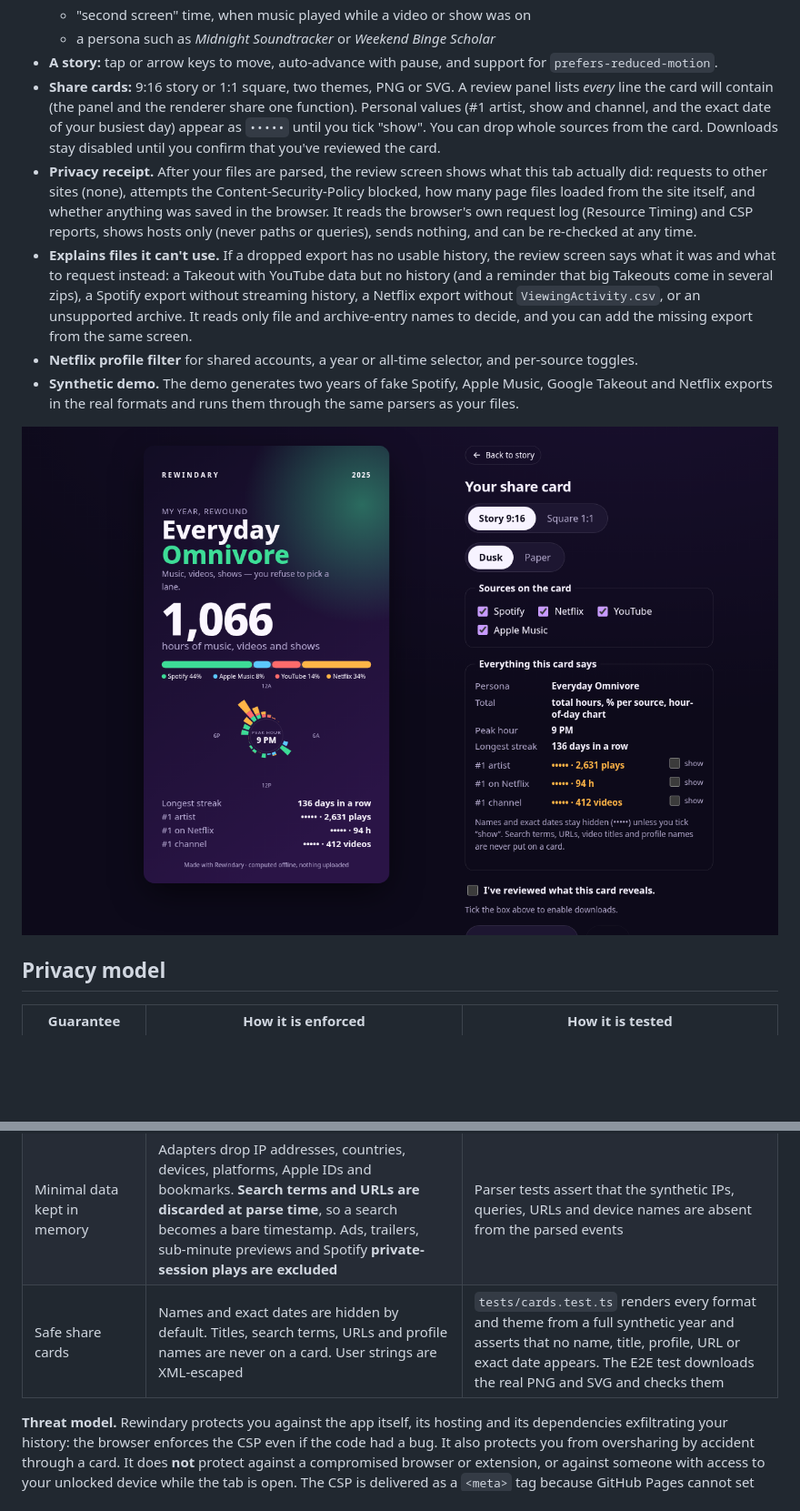
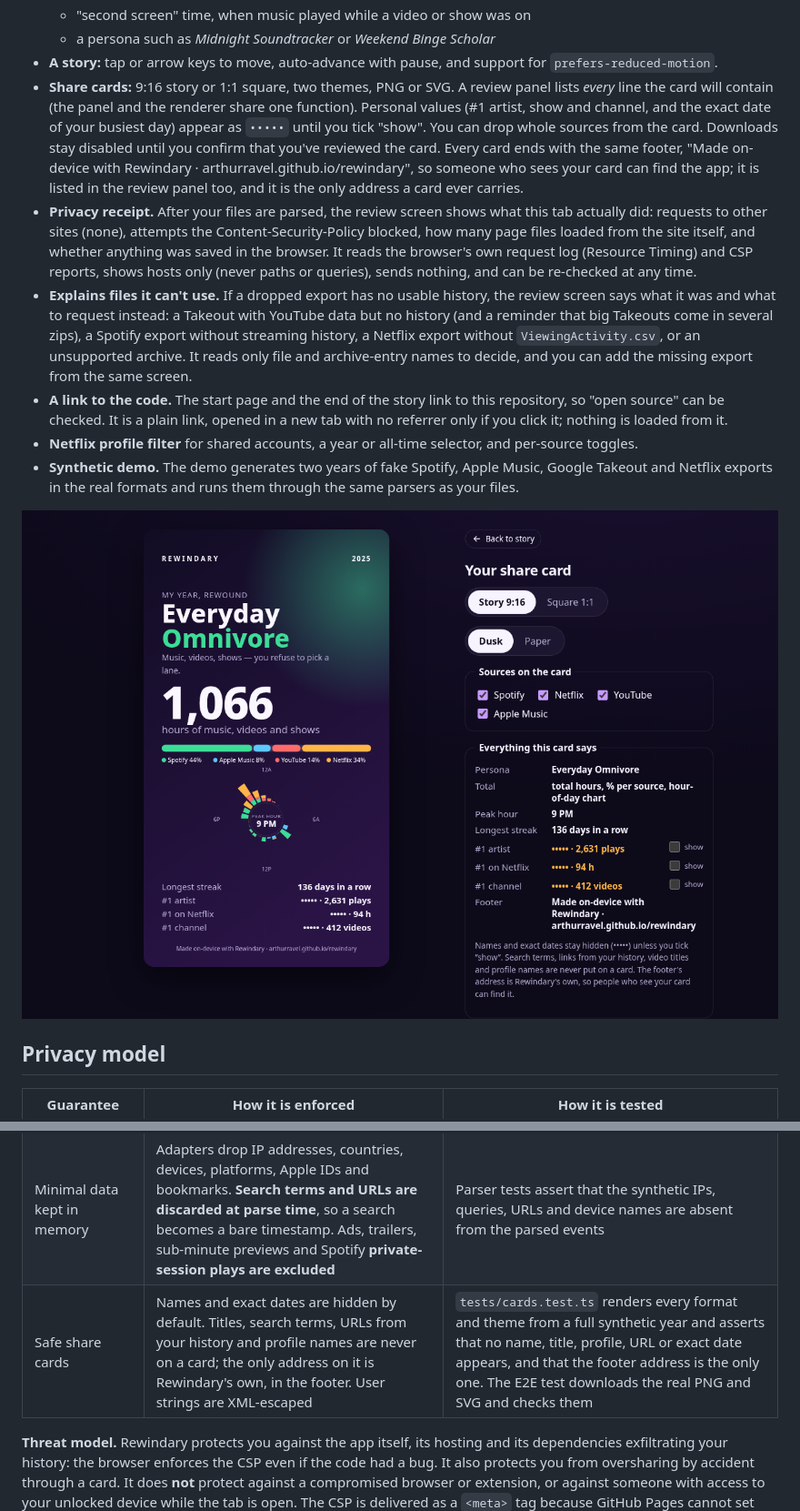
Before and after one commit to ArthurRavel/rewindary, a Markdown page: README.md, 2 parts joined by grey strips. Shown at 91% size. Drawn GitHub-style; pictures changed too: docs/media/share-card-review.png; blank space fills up the shorter version.

```diff
--- a/README.md
+++ b/README.md
@@ -27,9 +27,10 @@ Drop the official data exports and you get an animated, mobile-first year in rev
   - "second screen" time, when music played while a video or show was on
   - a persona such as *Midnight Soundtracker* or *Weekend Binge Scholar*
 - **A story:** tap or arrow keys to move, auto-advance with pause, and support for `prefers-reduced-motion`.
-- **Share cards:** 9:16 story or 1:1 square, two themes, PNG or SVG. A review panel lists *every* line the card will contain (the panel and the renderer share one function). Personal values (#1 artist, show and channel, and the exact date of your busiest day) appear as `•••••` until you tick "show". You can drop whole sources from the card. Downloads stay disabled until you confirm that you've reviewed the card.
+- **Share cards:** 9:16 story or 1:1 square, two themes, PNG or SVG. A review panel lists *every* line the card will contain (the panel and the renderer share one function). Personal values (#1 artist, show and channel, and the exact date of your busiest day) appear as `•••••` until you tick "show". You can drop whole sources from the card. Downloads stay disabled until you confirm that you've reviewed the card. Every card ends with the same footer, "Made on-device with Rewindary · arthurravel.github.io/rewindary", so someone who sees your card can find the app; it is listed in the review panel too, and it is the only address a card ever carries.
 - **Privacy receipt.** After your files are parsed, the review screen shows what this tab actually did: requests to other sites (none), attempts the Content-Security-Policy blocked, how many page files loaded from the site itself, and whether anything was saved in the browser. It reads the browser's own request log (Resource Timing) and CSP reports, shows hosts only (never paths or queries), sends nothing, and can be re-checked at any time.
 - **Explains files it can't use.** If a dropped export has no usable history, the review screen says what it was and what to request instead: a Takeout with YouTube data but no history (and a reminder that big Takeouts come in several zips), a Spotify export without streaming history, a Netflix export without `ViewingActivity.csv`, or an unsupported archive. It reads only file and archive-entry names to decide, and you can add the missing export from the same screen.
+- **A link to the code.** The start page and the end of the story link to this repository, so "open source" can be checked. It is a plain link, opened in a new tab with no referrer only if you click it; nothing is loaded from it.
 - **Netflix profile filter** for shared accounts, a year or all-time selector, and per-source toggles.
 - **Synthetic demo.** The demo generates two years of fake Spotify, Apple Music, Google Takeout and Netflix exports in the real formats and runs them through the same parsers as your files.
 
@@ -43,7 +44,7 @@ Drop the official data exports and you get an animated, mobile-first year in rev
 | No telemetry, analytics, CDNs or remote fonts | No such code exists; system font stack only | `tests/privacy-source.test.ts` scans the source for network APIs. `scripts/check-dist.mjs` scans the built bundle for remote URLs and network APIs and checks that the CSP is present |
 | Nothing persisted | No cookies, `localStorage`, `IndexedDB` or service worker. Closing the tab forgets everything | E2E asserts empty `localStorage`, `sessionStorage` and cookies |
 | Minimal data kept in memory | Adapters drop IP addresses, countries, devices, platforms, Apple IDs and bookmarks. **Search terms and URLs are discarded at parse time**, so a search becomes a bare timestamp. Ads, trailers, sub-minute previews and Spotify **private-session plays are excluded** | Parser tests assert that the synthetic IPs, queries, URLs and device names are absent from the parsed events |
-| Safe share cards | Names and exact dates are hidden by default. Titles, search terms, URLs and profile names are never on a card. User strings are XML-escaped | `tests/cards.test.ts` renders every format and theme from a full synthetic year and asserts that no name, title, profile, URL or exact date appears. The E2E test downloads the real PNG and SVG and checks them |
+| Safe share cards | Names and exact dates are hidden by default. Titles, search terms, URLs from your history and profile names are never on a card; the only address on it is Rewindary's own, in the footer. User strings are XML-escaped | `tests/cards.test.ts` renders every format and theme from a full synthetic year and asserts that no name, title, profile, URL or exact date appears, and that the footer address is the only one. The E2E test downloads the real PNG and SVG and checks them |
 
 **Threat model.** Rewindary protects you against the app itself, its hosting and its dependencies exfiltrating your history: the browser enforces the CSP even if the code had a bug. It also protects you from oversharing by accident through a card. It does **not** protect against a compromised browser or extension, or against someone with access to your unlocked device while the tab is open. The CSP is delivered as a `<meta>` tag because GitHub Pages cannot set headers. That covers network requests, but not `frame-ancestors`. If you don't want to trust the hosted copy, build it yourself (see below) and open `dist/` from any static server, or check DevTools → Network.
 
```
Also changed, not shown: other parts of README.md (+7 -7 lines), docs/media/share-square.png, 11 other files.
